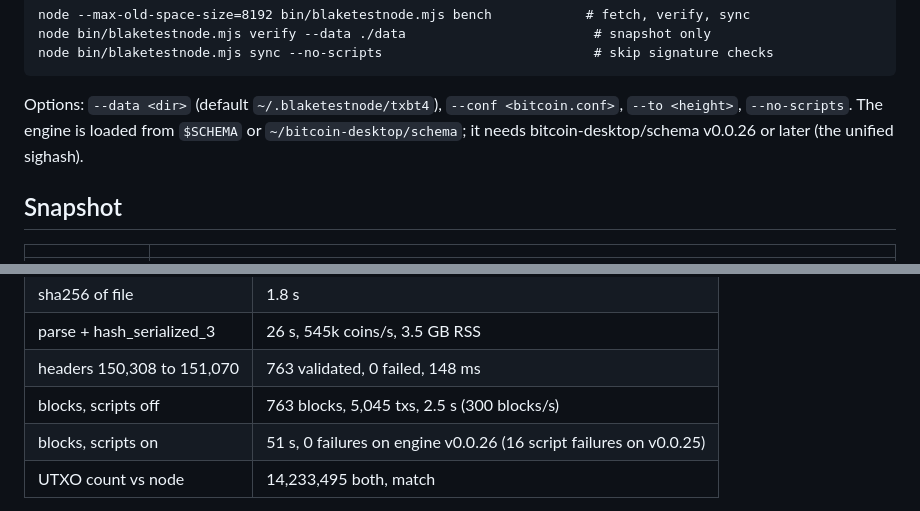
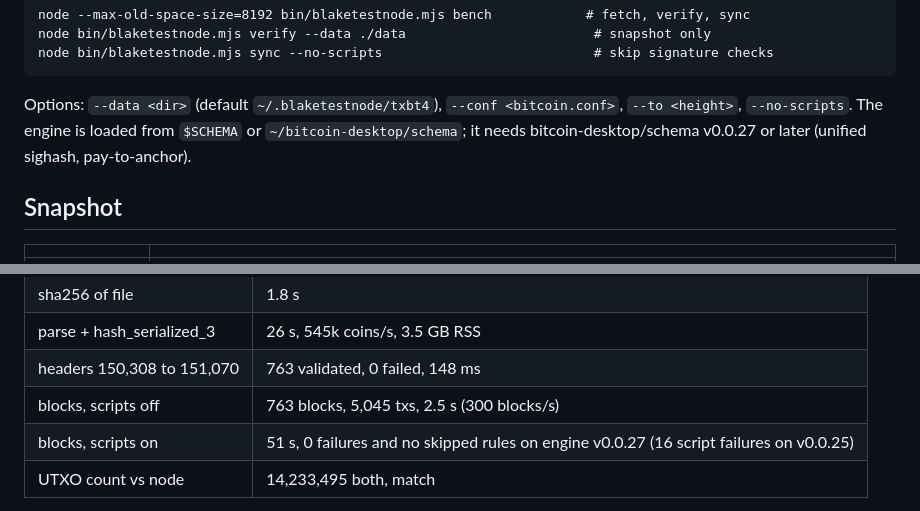
Before and after one commit to bitcoin-blake/blaketestnode, a Markdown page: README.md, 2 parts joined by grey strips. Drawn GitHub-style.

Commit message:
README: engine v0.0.27

```diff
--- a/README.md
+++ b/README.md
@@ -30,8 +30,7 @@ node bin/blaketestnode.mjs sync --no-scripts                           # skip si
 
 Options: `--data <dir>` (default `~/.blaketestnode/txbt4`), `--conf <bitcoin.conf>`,
 `--to <height>`, `--no-scripts`. The engine is loaded from `$SCHEMA` or
-`~/bitcoin-desktop/schema`; it needs bitcoin-desktop/schema v0.0.26 or later (the unified
-sighash).
+`~/bitcoin-desktop/schema`; it needs bitcoin-desktop/schema v0.0.27 or later (unified sighash, pay-to-anchor).
 
 ## Snapshot
 
@@ -52,7 +51,7 @@ sighash).
 | parse + hash_serialized_3 | 26 s, 545k coins/s, 3.5 GB RSS |
 | headers 150,308 to 151,070 | 763 validated, 0 failed, 148 ms |
 | blocks, scripts off | 763 blocks, 5,045 txs, 2.5 s (300 blocks/s) |
-| blocks, scripts on | 51 s, 0 failures on engine v0.0.26 (16 script failures on v0.0.25) |
+| blocks, scripts on | 51 s, 0 failures and no skipped rules on engine v0.0.27 (16 script failures on v0.0.25) |
 | UTXO count vs node | 14,233,495 both, match |
 
 Post-fork transactions are signed with `SIGHASH_ALL | SIGHASH_UNIFIED` (0x21), the
```
